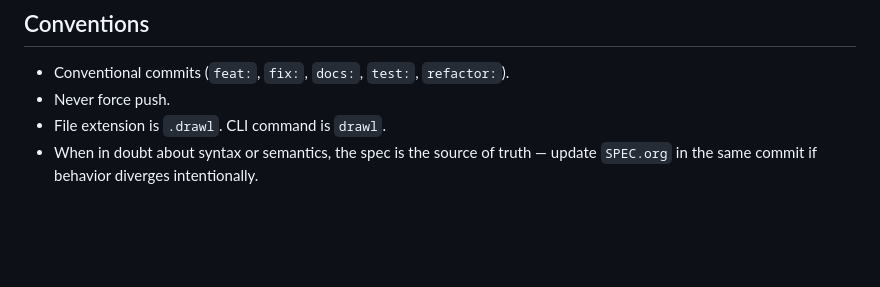
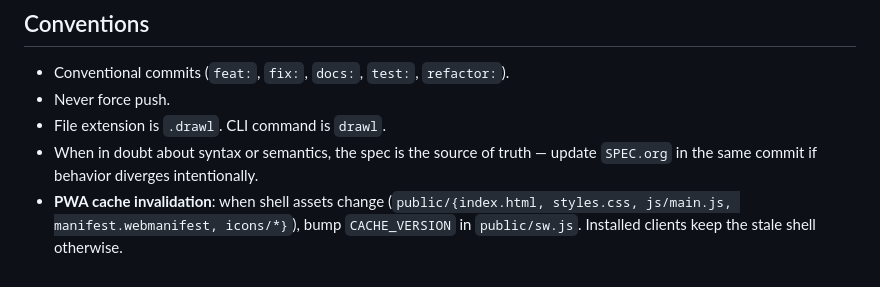
Before and after one commit to jordangarrison/drawl, a Markdown page: AGENTS.md, the part around the change. GitHub-like rendering; blank space fills up the shorter version.

Commit message:
docs(drawl): note PWA cache-version bump rule for shell changes

```diff
--- a/AGENTS.md
+++ b/AGENTS.md
@@ -92,3 +92,4 @@ From SPEC.org §1: not replacing Structurizr, not implementing general graph lay
 - Never force push.
 - File extension is `.drawl`. CLI command is `drawl`.
 - When in doubt about syntax or semantics, the spec is the source of truth — update `SPEC.org` in the same commit if behavior diverges intentionally.
+- **PWA cache invalidation**: when shell assets change (`public/{index.html, styles.css, js/main.js, manifest.webmanifest, icons/*}`), bump `CACHE_VERSION` in `public/sw.js`. Installed clients keep the stale shell otherwise.
```
